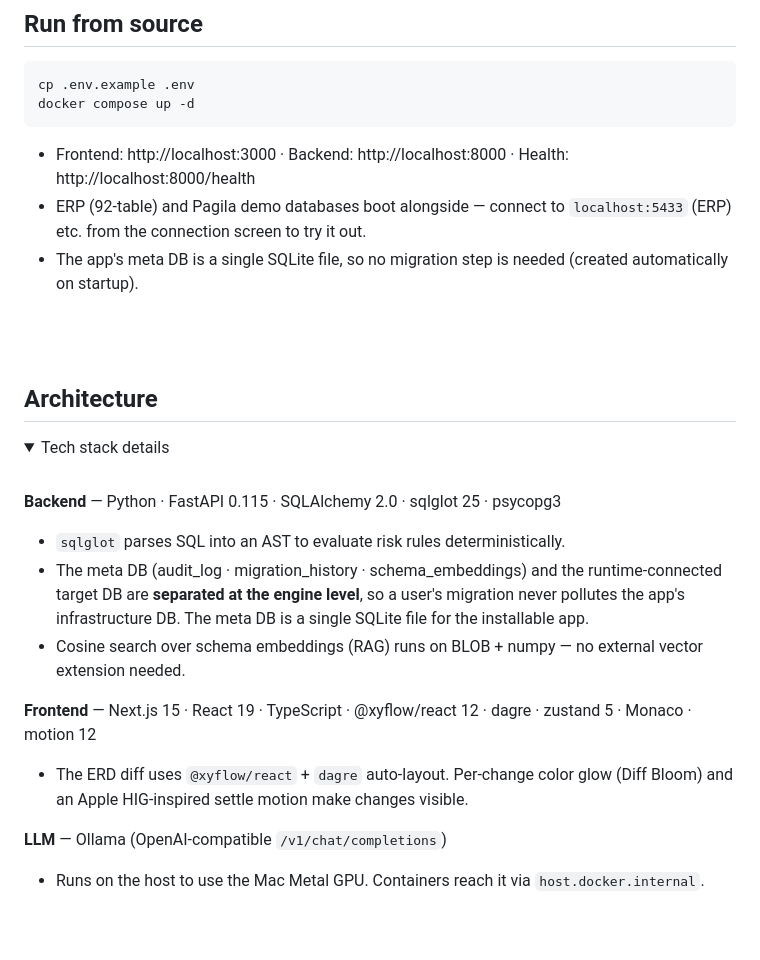
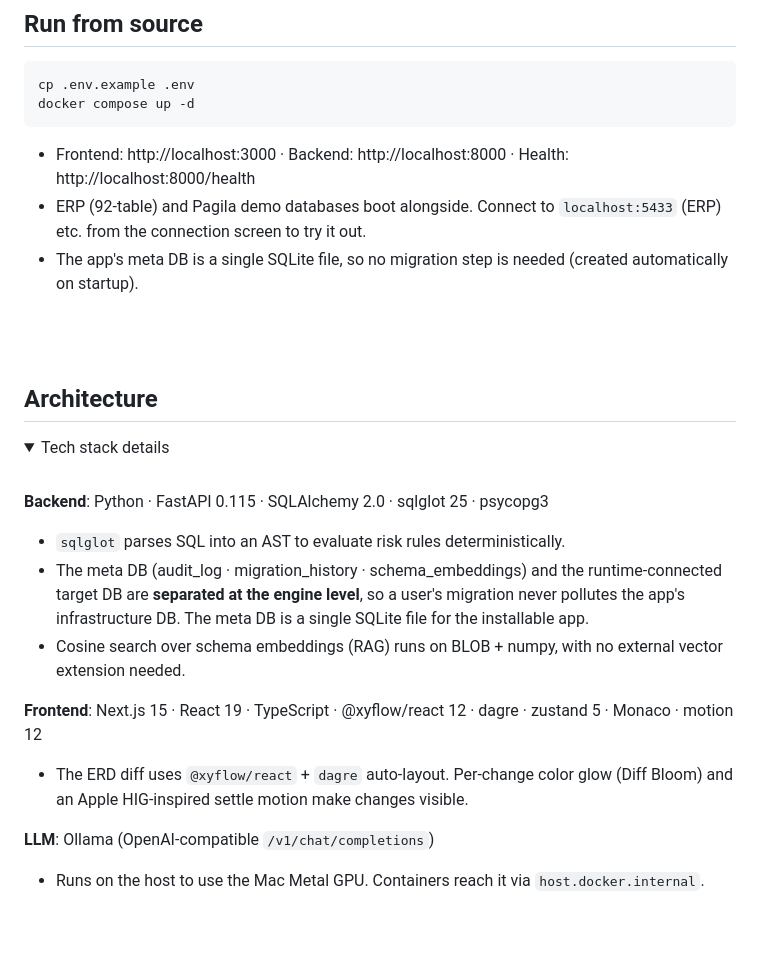
Before and after one commit to taehyunan-99/sql-preshift, a Markdown page: README.en.md, the part around one of its changes. GitHub-like rendering; folded sections open.

````diff
--- a/README.en.md
+++ b/README.en.md
@@ -88,7 +88,7 @@ docker compose up -d
 ```
 
 - Frontend: http://localhost:3000 · Backend: http://localhost:8000 · Health: http://localhost:8000/health
-- ERP (92-table) and Pagila demo databases boot alongside — connect to `localhost:5433` (ERP) etc. from the connection screen to try it out.
+- ERP (92-table) and Pagila demo databases boot alongside. Connect to `localhost:5433` (ERP) etc. from the connection screen to try it out.
 - The app's meta DB is a single SQLite file, so no migration step is needed (created automatically on startup).
 
 <br/><br/>
@@ -100,17 +100,17 @@ docker compose up -d
 
 <br/>
 
-**Backend** — Python · FastAPI 0.115 · SQLAlchemy 2.0 · sqlglot 25 · psycopg3
+**Backend**: Python · FastAPI 0.115 · SQLAlchemy 2.0 · sqlglot 25 · psycopg3
 
 - `sqlglot` parses SQL into an AST to evaluate risk rules deterministically.
 - The meta DB (audit_log · migration_history · schema_embeddings) and the runtime-connected target DB are **separated at the engine level**, so a user's migration never pollutes the app's infrastructure DB. The meta DB is a single SQLite file for the installable app.
-- Cosine search over schema embeddings (RAG) runs on BLOB + numpy — no external vector extension needed.
+- Cosine search over schema embeddings (RAG) runs on BLOB + numpy, with no external vector extension needed.
 
-**Frontend** — Next.js 15 · React 19 · TypeScript · @xyflow/react 12 · dagre · zustand 5 · Monaco · motion 12
+**Frontend**: Next.js 15 · React 19 · TypeScript · @xyflow/react 12 · dagre · zustand 5 · Monaco · motion 12
 
 - The ERD diff uses `@xyflow/react` + `dagre` auto-layout. Per-change color glow (Diff Bloom) and an Apple HIG-inspired settle motion make changes visible.
 
-**LLM** — Ollama (OpenAI-compatible `/v1/chat/completions`)
+**LLM**: Ollama (OpenAI-compatible `/v1/chat/completions`)
 
 - Runs on the host to use the Mac Metal GPU. Containers reach it via `host.docker.internal`.
 
````
Also changed, not shown: other parts of README.en.md (+15 -15 lines), README.md (+17 -17 lines).
